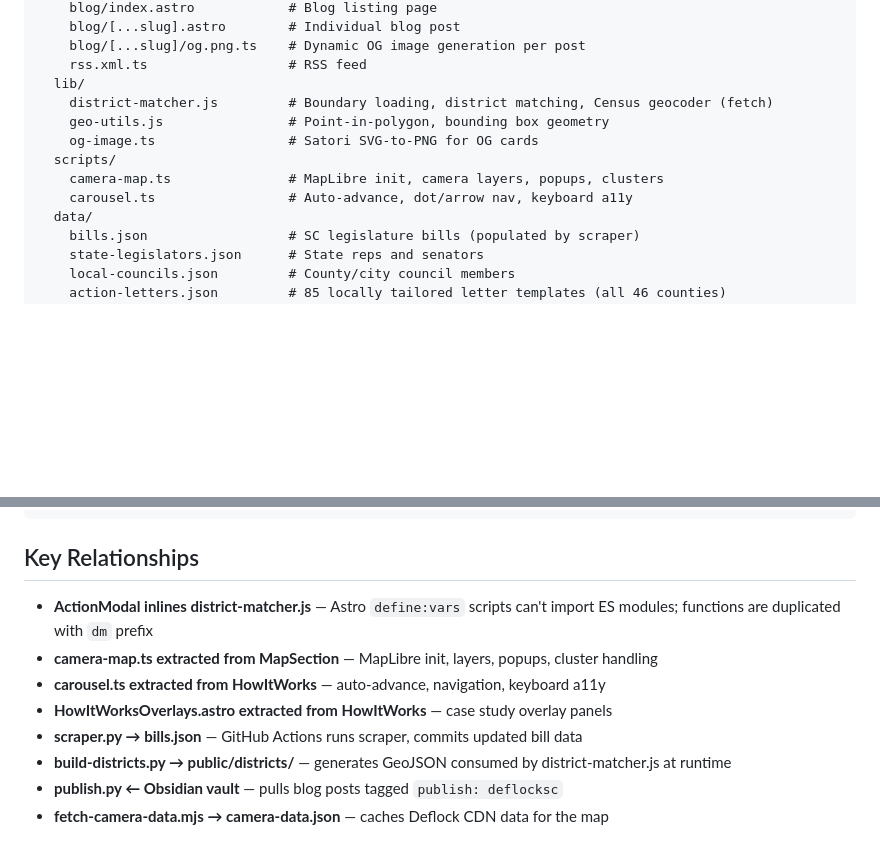
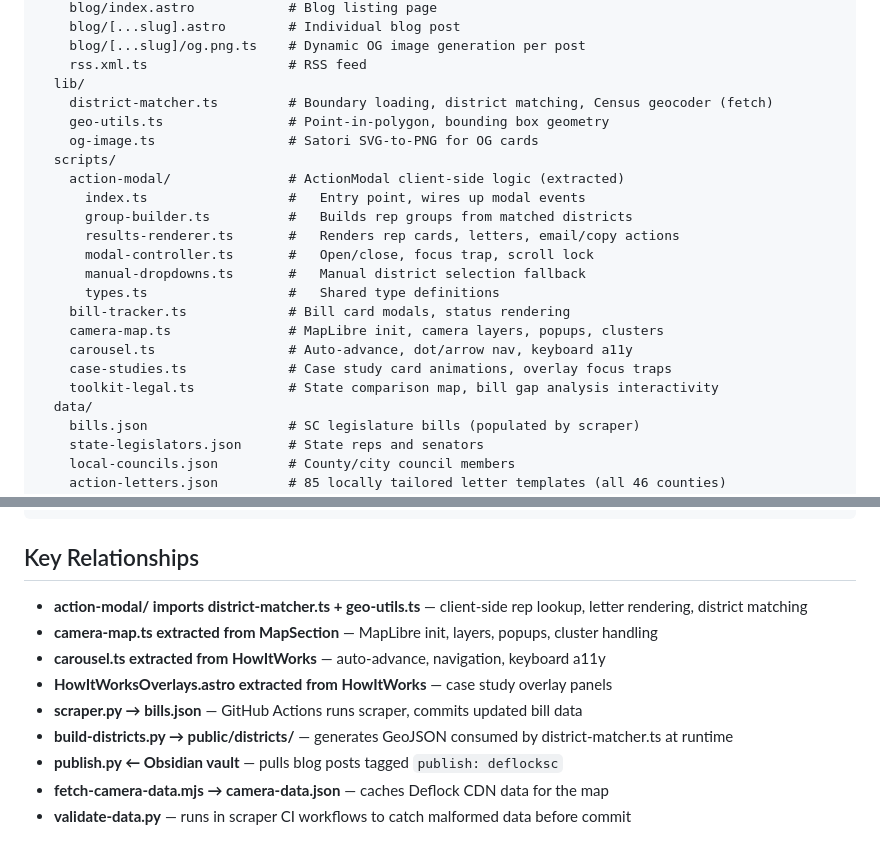
Before and after one commit to TimSimpsonJr/deflocksc-website, a Markdown page: MANIFEST.md, 2 parts joined by grey strips. Rendered like a GitHub page; blank space fills up the shorter version.

Commit message:
docs: update MANIFEST to reflect TS migration and module extraction
Fix stale .js extensions (now .ts), add action-modal/ directory and
extracted script modules (bill-tracker, case-studies, toolkit-legal),
correct key relationships (no more inlined geo code), add validate-data
CI relationship.

Co-Authored-By: Claude Opus 4.6 <noreply@anthropic.com>

```diff
--- a/MANIFEST.md
+++ b/MANIFEST.md
@@ -36,12 +36,22 @@ src/
     blog/[...slug]/og.png.ts    # Dynamic OG image generation per post
     rss.xml.ts                  # RSS feed
   lib/
-    district-matcher.js         # Boundary loading, district matching, Census geocoder (fetch)
-    geo-utils.js                # Point-in-polygon, bounding box geometry
+    district-matcher.ts         # Boundary loading, district matching, Census geocoder (fetch)
+    geo-utils.ts                # Point-in-polygon, bounding box geometry
     og-image.ts                 # Satori SVG-to-PNG for OG cards
   scripts/
+    action-modal/               # ActionModal client-side logic (extracted)
+      index.ts                  #   Entry point, wires up modal events
+      group-builder.ts          #   Builds rep groups from matched districts
+      results-renderer.ts       #   Renders rep cards, letters, email/copy actions
+      modal-controller.ts       #   Open/close, focus trap, scroll lock
+      manual-dropdowns.ts       #   Manual district selection fallback
+      types.ts                  #   Shared type definitions
+    bill-tracker.ts             # Bill card modals, status rendering
     camera-map.ts               # MapLibre init, camera layers, popups, clusters
     carousel.ts                 # Auto-advance, dot/arrow nav, keyboard a11y
+    case-studies.ts             # Case study card animations, overlay focus traps
+    toolkit-legal.ts            # State comparison map, bill gap analysis interactivity
   data/
     bills.json                  # SC legislature bills (populated by scraper)
     state-legislators.json      # State reps and senators
@@ -94,11 +104,12 @@ docs/
 
 ## Key Relationships
 
-- **ActionModal inlines district-matcher.js** — Astro `define:vars` scripts can't import ES modules; functions are duplicated with `dm` prefix
+- **action-modal/ imports district-matcher.ts + geo-utils.ts** — client-side rep lookup, letter rendering, district matching
 - **camera-map.ts extracted from MapSection** — MapLibre init, layers, popups, cluster handling
 - **carousel.ts extracted from HowItWorks** — auto-advance, navigation, keyboard a11y
 - **HowItWorksOverlays.astro extracted from HowItWorks** — case study overlay panels
 - **scraper.py → bills.json** — GitHub Actions runs scraper, commits updated bill data
-- **build-districts.py → public/districts/** — generates GeoJSON consumed by district-matcher.js at runtime
+- **build-districts.py → public/districts/** — generates GeoJSON consumed by district-matcher.ts at runtime
 - **publish.py ← Obsidian vault** — pulls blog posts tagged `publish: deflocksc`
 - **fetch-camera-data.mjs → camera-data.json** — caches Deflock CDN data for the map
+- **validate-data.py** — runs in scraper CI workflows to catch malformed data before commit
```
